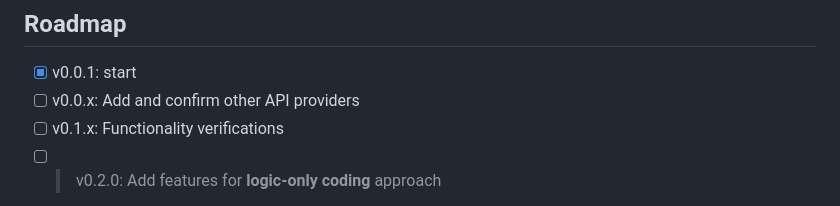
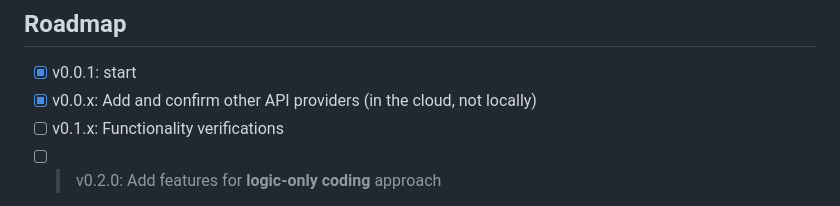
Before and after one commit to SyntaxError4Life/open-taranis, a Markdown page: README.md, the part around the change. Drawn GitHub-style.

```diff
--- a/README.md
+++ b/README.md
@@ -60,7 +60,7 @@ for token, tool, tool_bool in T.handle_streaming(stream) :
 ## Roadmap
 
 - [X]   v0.0.1: start
-- [ ]   v0.0.x: Add and confirm other API providers
+- [X]   v0.0.x: Add and confirm other API providers (in the cloud, not locally)
 - [ ]   v0.1.x: Functionality verifications
 - [ ] > v0.2.0: Add features for **logic-only coding** approach
 - [ ]   v0.6.x: Add llama.cpp as backend in addition to APIs
```
